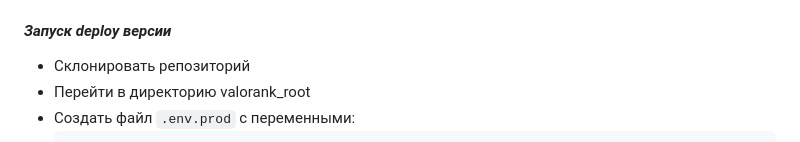
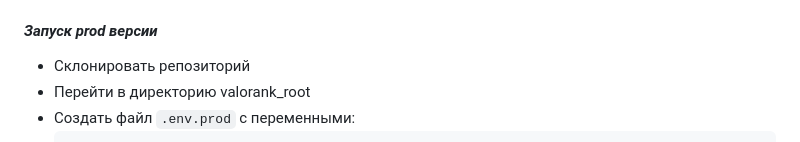
Before and after one commit to danisimore/Valorank, a Markdown page: README.md, the part around the change. Rendered like a GitHub page.

```diff
--- a/README.md
+++ b/README.md
@@ -104,7 +104,7 @@ ____
 - Если миграции не применились, вы можете воспользоваться командой `docker-compose exec web python manage.py migrate`;
 - Далее вы можете создать суперюзера командой `docker-compose exec web python manage.py createsuperuser`;
 - Profit! Dev версия доступна по адресу `http://127.0.0.1:8000/`.
-#### *Запуск deploy версии*
+#### *Запуск prod версии*
 - Склонировать репозиторий
 - Перейти в директорию valorank_root
 - Создать файл `.env.prod` с переменными:
```
